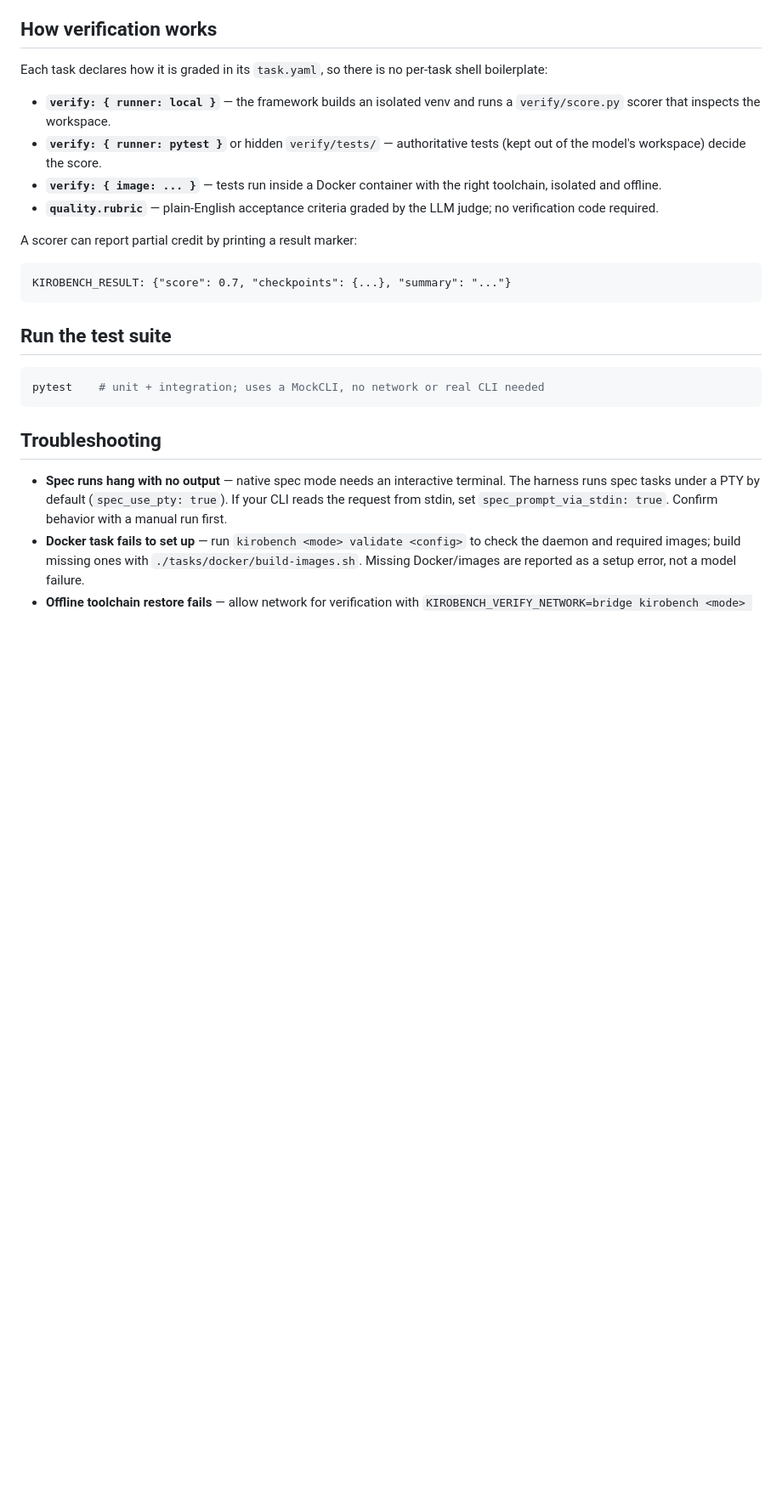
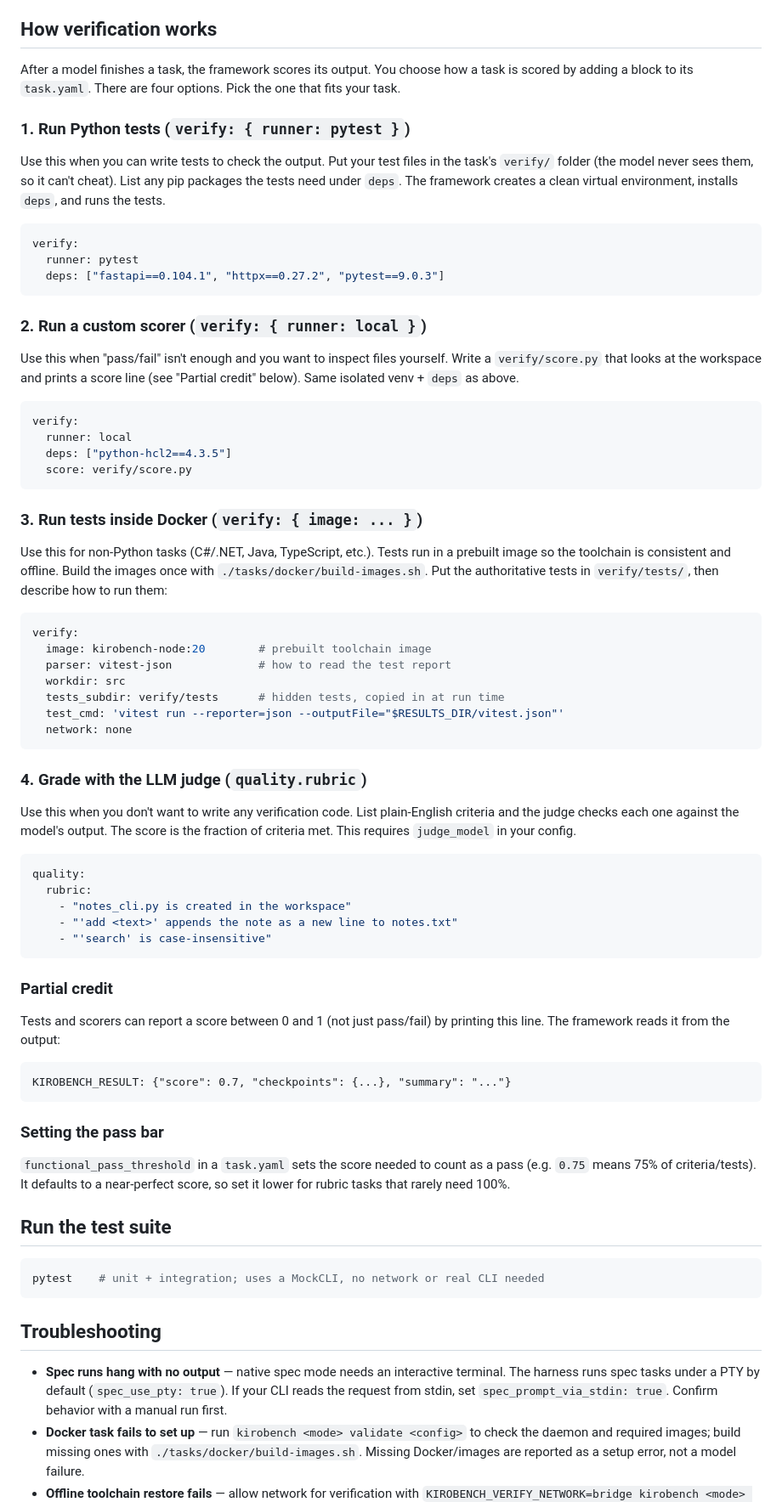
Before and after one commit to aws-samples/sample-agent-cost-bench, a Markdown page: README.md, the part around the change. Shown at 85% size. Rendered like a GitHub page; blank space fills up the shorter version.

Commit message:
Initial commit

````diff
--- a/README.md
+++ b/README.md
@@ -115,23 +115,81 @@ discovered tasks), and which kinds run with `modes`.
 
 ## How verification works
 
-Each task declares how it is graded in its `task.yaml`, so there is no per-task
-shell boilerplate:
+After a model finishes a task, the framework scores its output. You choose how a
+task is scored by adding a block to its `task.yaml`. There are four options. Pick
+the one that fits your task.
 
-- **`verify: { runner: local }`** — the framework builds an isolated venv and
-  runs a `verify/score.py` scorer that inspects the workspace.
-- **`verify: { runner: pytest }`** or hidden `verify/tests/` — authoritative
-  tests (kept out of the model's workspace) decide the score.
-- **`verify: { image: ... }`** — tests run inside a Docker container with the
-  right toolchain, isolated and offline.
-- **`quality.rubric`** — plain-English acceptance criteria graded by the LLM
-  judge; no verification code required.
+### 1. Run Python tests (`verify: { runner: pytest }`)
 
-A scorer can report partial credit by printing a result marker:
+Use this when you can write tests to check the output. Put your test files in the
+task's `verify/` folder (the model never sees them, so it can't cheat). List any
+pip packages the tests need under `deps`. The framework creates a clean virtual
+environment, installs `deps`, and runs the tests.
+
+```yaml
+verify:
+  runner: pytest
+  deps: ["fastapi==0.104.1", "httpx==0.27.2", "pytest==9.0.3"]
+```
+
+### 2. Run a custom scorer (`verify: { runner: local }`)
+
+Use this when "pass/fail" isn't enough and you want to inspect files yourself.
+Write a `verify/score.py` that looks at the workspace and prints a score line
+(see "Partial credit" below). Same isolated venv + `deps` as above.
+
+```yaml
+verify:
+  runner: local
+  deps: ["python-hcl2==4.3.5"]
+  score: verify/score.py
+```
+
+### 3. Run tests inside Docker (`verify: { image: ... }`)
+
+Use this for non-Python tasks (C#/.NET, Java, TypeScript, etc.). Tests run in a
+prebuilt image so the toolchain is consistent and offline. Build the images once
+with `./tasks/docker/build-images.sh`. Put the authoritative tests in
+`verify/tests/`, then describe how to run them:
+
+```yaml
+verify:
+  image: kirobench-node:20        # prebuilt toolchain image
+  parser: vitest-json             # how to read the test report
+  workdir: src
+  tests_subdir: verify/tests      # hidden tests, copied in at run time
+  test_cmd: 'vitest run --reporter=json --outputFile="$RESULTS_DIR/vitest.json"'
+  network: none
+```
+
+### 4. Grade with the LLM judge (`quality.rubric`)
+
+Use this when you don't want to write any verification code. List plain-English
+criteria and the judge checks each one against the model's output. The score is
+the fraction of criteria met. This requires `judge_model` in your config.
+
+```yaml
+quality:
+  rubric:
+    - "notes_cli.py is created in the workspace"
+    - "'add <text>' appends the note as a new line to notes.txt"
+    - "'search' is case-insensitive"
+```
+
+### Partial credit
+
+Tests and scorers can report a score between 0 and 1 (not just pass/fail) by
+printing this line. The framework reads it from the output:
 
 ```
 KIROBENCH_RESULT: {"score": 0.7, "checkpoints": {...}, "summary": "..."}
 ```
+
+### Setting the pass bar
+
+`functional_pass_threshold` in a `task.yaml` sets the score needed to count as a
+pass (e.g. `0.75` means 75% of criteria/tests). It defaults to a near-perfect
+score, so set it lower for rubric tasks that rarely need 100%.
 
 ## Run the test suite
 
````
